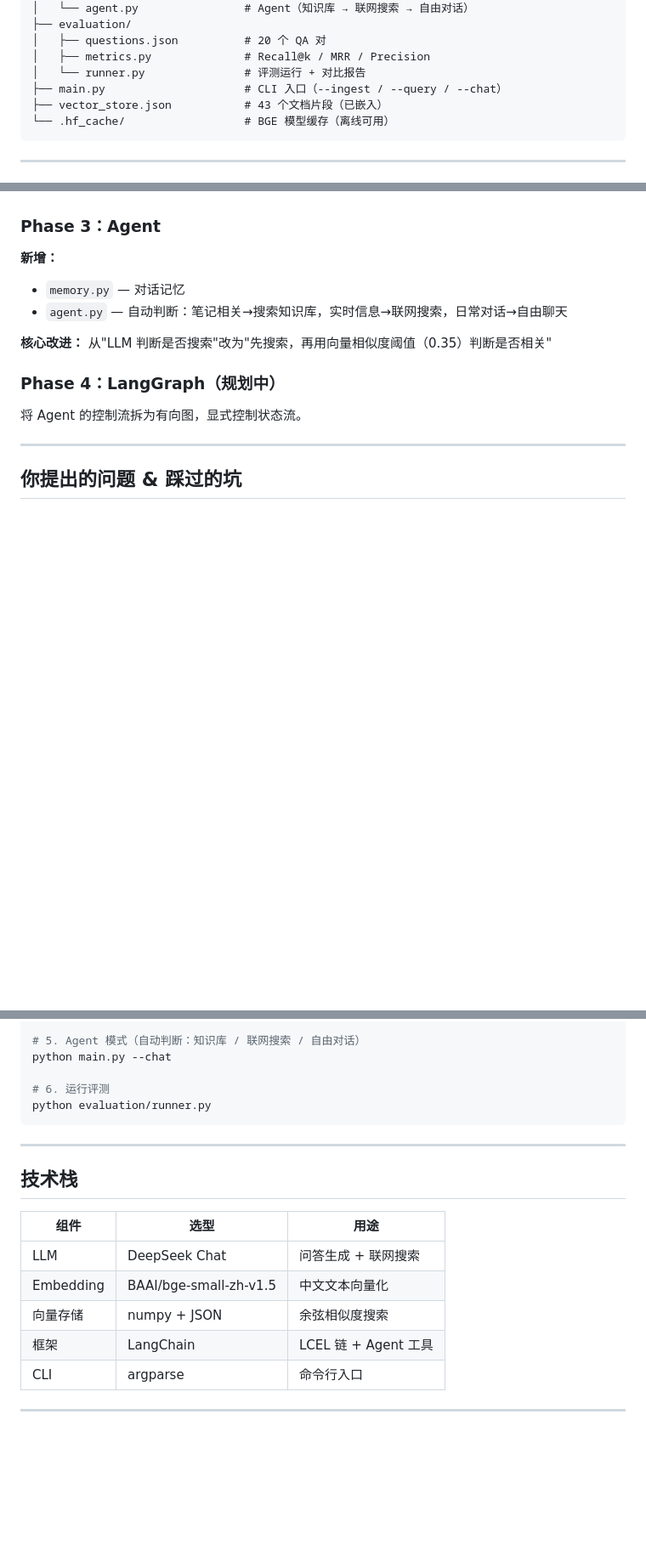
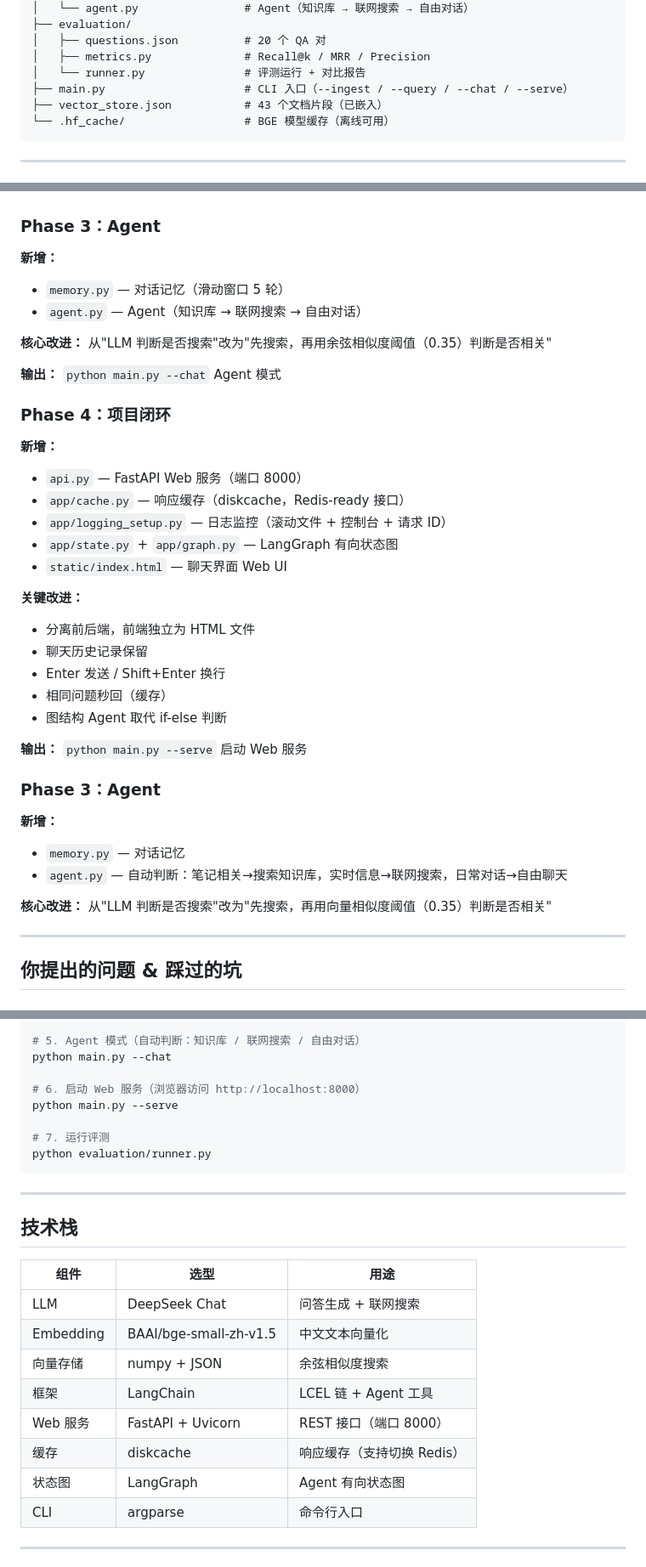
Before and after one commit to leon6657/-Agent-RAG-, a Markdown page: docs/project-summary.md, 3 parts joined by grey strips. Shown at 85% size. GitHub-like rendering; blank space fills up the shorter version.

Commit message:
docs: add Phase 3 and Phase 4 to project summary

````diff
--- a/docs/project-summary.md
+++ b/docs/project-summary.md
@@ -25,7 +25,7 @@ rag-project/
 │   ├── questions.json          # 20 个 QA 对
 │   ├── metrics.py              # Recall@k / MRR / Precision
 │   └── runner.py               # 评测运行 + 对比报告
-├── main.py                     # CLI 入口（--ingest / --query / --chat）
+├── main.py                     # CLI 入口（--ingest / --query / --chat / --serve）
 ├── vector_store.json           # 43 个文档片段（已嵌入）
 └── .hf_cache/                  # BGE 模型缓存（离线可用）
 ```
@@ -55,14 +55,38 @@ rag-project/
 ### Phase 3：Agent
 
 **新增：**
+- `memory.py` — 对话记忆（滑动窗口 5 轮）
+- `agent.py` — Agent（知识库 → 联网搜索 → 自由对话）
+
+**核心改进：** 从"LLM 判断是否搜索"改为"先搜索，再用余弦相似度阈值（0.35）判断是否相关"
+
+**输出：** `python main.py --chat` Agent 模式
+
+### Phase 4：项目闭环
+
+**新增：**
+- `api.py` — FastAPI Web 服务（端口 8000）
+- `app/cache.py` — 响应缓存（diskcache，Redis-ready 接口）
+- `app/logging_setup.py` — 日志监控（滚动文件 + 控制台 + 请求 ID）
+- `app/state.py` + `app/graph.py` — LangGraph 有向状态图
+- `static/index.html` — 聊天界面 Web UI
+
+**关键改进：**
+- 分离前后端，前端独立为 HTML 文件
+- 聊天历史记录保留
+- Enter 发送 / Shift+Enter 换行
+- 相同问题秒回（缓存）
+- 图结构 Agent 取代 if-else 判断
+
+**输出：** `python main.py --serve` 启动 Web 服务
+
+### Phase 3：Agent
+
+**新增：**
 - `memory.py` — 对话记忆
 - `agent.py` — 自动判断：笔记相关→搜索知识库，实时信息→联网搜索，日常对话→自由聊天
 
 **核心改进：** 从"LLM 判断是否搜索"改为"先搜索，再用向量相似度阈值（0.35）判断是否相关"
-
-### Phase 4：LangGraph（规划中）
-
-将 Agent 的控制流拆为有向图，显式控制状态流。
 
 ---
 
@@ -246,7 +270,10 @@ python main.py --query
 # 5. Agent 模式（自动判断：知识库 / 联网搜索 / 自由对话）
 python main.py --chat
 
-# 6. 运行评测
+# 6. 启动 Web 服务（浏览器访问 http://localhost:8000）
+python main.py --serve
+
+# 7. 运行评测
 python evaluation/runner.py
 ```
 
@@ -260,6 +287,9 @@ python evaluation/runner.py
 | Embedding | BAAI/bge-small-zh-v1.5 | 中文文本向量化 |
 | 向量存储 | numpy + JSON | 余弦相似度搜索 |
 | 框架 | LangChain | LCEL 链 + Agent 工具 |
+| Web 服务 | FastAPI + Uvicorn | REST 接口（端口 8000）|
+| 缓存 | diskcache | 响应缓存（支持切换 Redis）|
+| 状态图 | LangGraph | Agent 有向状态图 |
 | CLI | argparse | 命令行入口 |
 
 ---
````
Also changed, not shown: other parts of docs/project-summary.md (+1 -1 lines).
